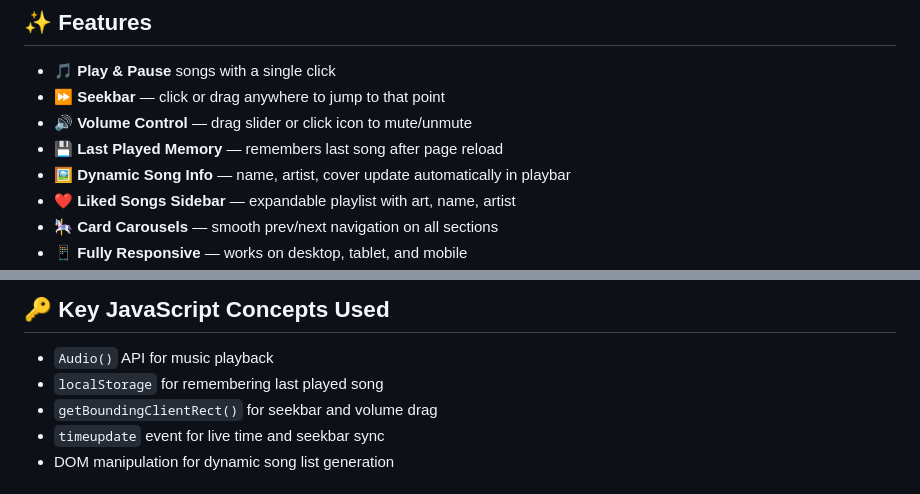
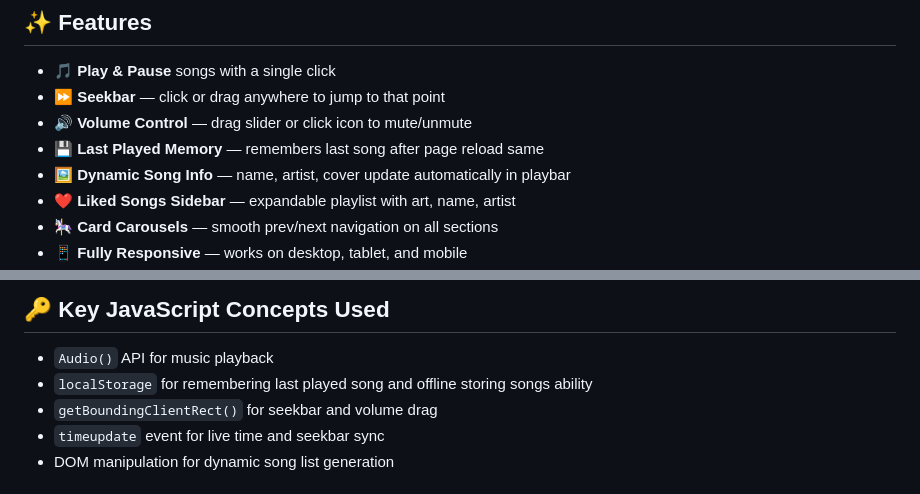
Before and after one commit to Areej554-dev/spotify-clone, a Markdown page: README.md, 2 parts joined by grey strips. GitHub-like rendering.

```diff
--- a/README.md
+++ b/README.md
@@ -8,7 +8,7 @@ A fully functional Spotify web player clone built with pure HTML, CSS, and JavaS
 - 🎵 **Play & Pause** songs with a single click
 - ⏩ **Seekbar** — click or drag anywhere to jump to that point
 - 🔊 **Volume Control** — drag slider or click icon to mute/unmute
-- 💾 **Last Played Memory** — remembers last song after page reload
+- 💾 **Last Played Memory** — remembers last song after page reload same
 - 🖼️ **Dynamic Song Info** — name, artist, cover update automatically in playbar
 - ❤️ **Liked Songs Sidebar** — expandable playlist with art, name, artist
 - 🎠 **Card Carousels** — smooth prev/next navigation on all sections
@@ -87,7 +87,7 @@ git clone https://github.com/Areej554-dev/spotify-clone.git
 ## 🔑 Key JavaScript Concepts Used
 
 - `Audio()` API for music playback
-- `localStorage` for remembering last played song
+- `localStorage` for remembering last played song and offline storing songs ability
 - `getBoundingClientRect()` for seekbar and volume drag
 - `timeupdate` event for live time and seekbar sync
 - DOM manipulation for dynamic song list generation
```
